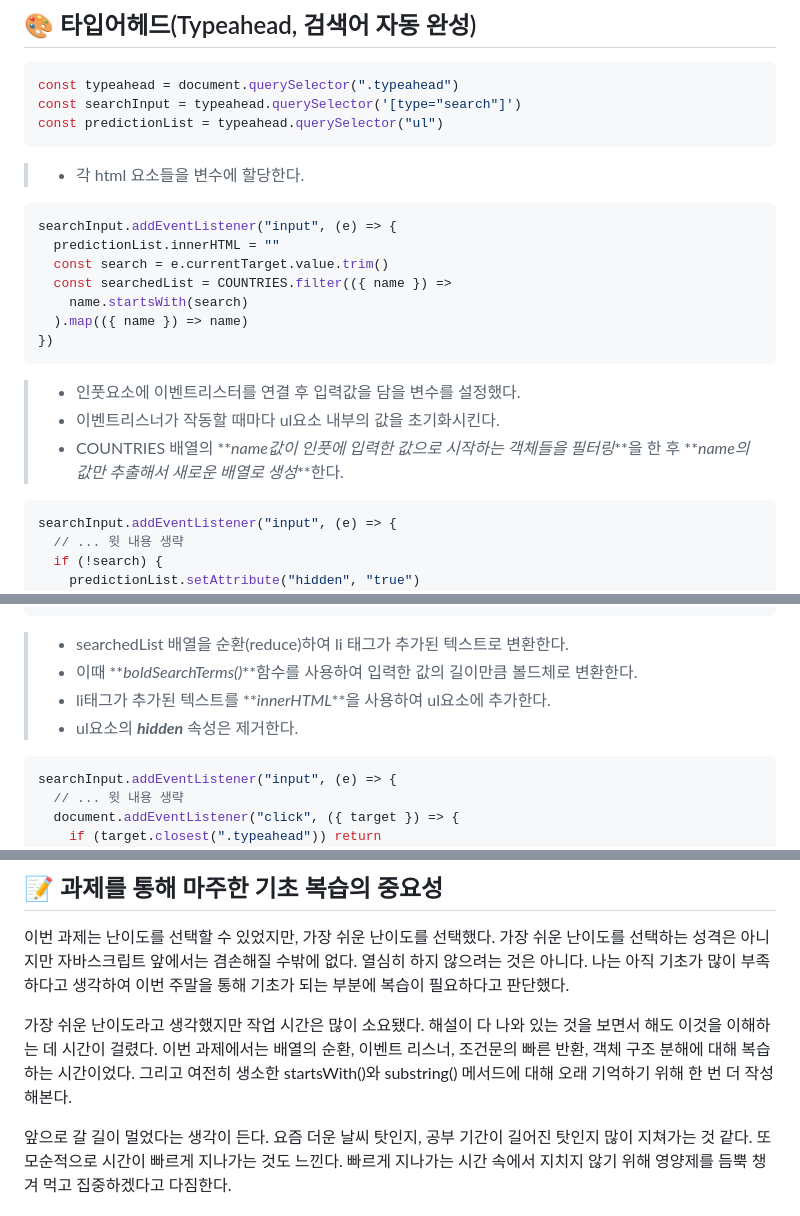
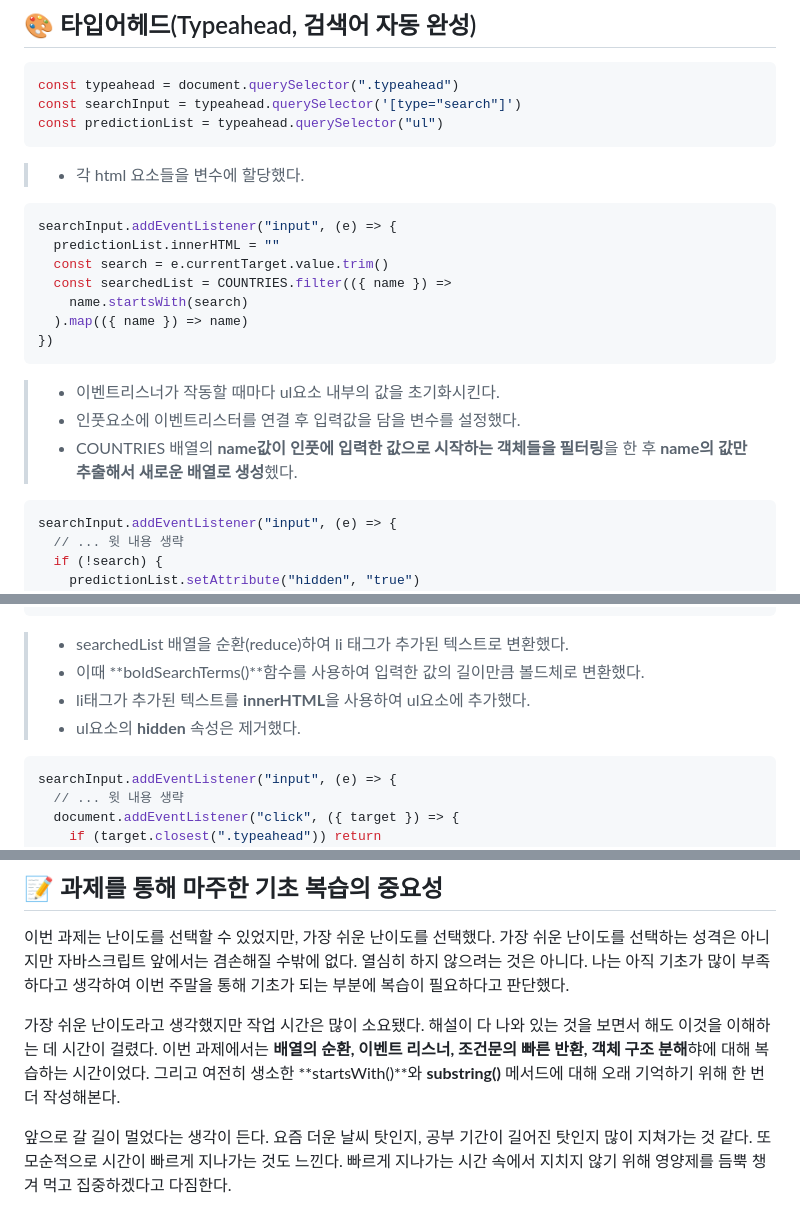
Before and after one commit to simhyenbo/homework-js, a Markdown page: week_05/README.md, 3 parts joined by grey strips. Rendered like a GitHub page.

Commit message:
5주차 과제 수정

````diff
--- a/week_05/README.md
+++ b/week_05/README.md
@@ -14,7 +14,7 @@ const searchInput = typeahead.querySelector('[type="search"]')
 const predictionList = typeahead.querySelector("ul")
 ```
 
-> - 각 html 요소들을 변수에 할당한다.
+> - 각 html 요소들을 변수에 할당했다.
 
 ```js
 searchInput.addEventListener("input", (e) => {
@@ -26,9 +26,9 @@ searchInput.addEventListener("input", (e) => {
 })
 ```
 
+> - 이벤트리스너가 작동할 때마다 ul요소 내부의 값을 초기화시킨다.
 > - 인풋요소에 이벤트리스터를 연결 후 입력값을 담을 변수를 설정했다.
-> - 이벤트리스너가 작동할 때마다 ul요소 내부의 값을 초기화시킨다.
-> - COUNTRIES 배열의 **_name값이 인풋에 입력한 값으로 시작하는 객체들을 필터링_**을 한 후 **_name의 값만 추출해서 새로운 배열로 생성_**한다.
+> - COUNTRIES 배열의 **name값이 인풋에 입력한 값으로 시작하는 객체들을 필터링**을 한 후 **name의 값만 추출해서 새로운 배열로 생성**헸다.
 
 ```js
 searchInput.addEventListener("input", (e) => {
@@ -63,10 +63,10 @@ searchInput.addEventListener("input", (e) => {
 })
 ```
 
-> - searchedList 배열을 순환(reduce)하여 li 태그가 추가된 텍스트로 변환한다.
-> - 이때 **_boldSearchTerms()_**함수를 사용하여 입력한 값의 길이만큼 볼드체로 변환한다.
-> - li태그가 추가된 텍스트를 **_innerHTML_**을 사용하여 ul요소에 추가한다.
-> - ul요소의 **_hidden_** 속성은 제거한다.
+> - searchedList 배열을 순환(reduce)하여 li 태그가 추가된 텍스트로 변환했다.
+> - 이때 **boldSearchTerms()**함수를 사용하여 입력한 값의 길이만큼 볼드체로 변환했다.
+> - li태그가 추가된 텍스트를 **innerHTML**을 사용하여 ul요소에 추가했다.
+> - ul요소의 **hidden** 속성은 제거했다.
 
 ```js
 searchInput.addEventListener("input", (e) => {
@@ -102,8 +102,8 @@ predictionList.addEventListener("click", (e) => {
 
 가장 쉬운 난이도라고 생각했지만 작업 시간은 많이 소요됐다.
 해설이 다 나와 있는 것을 보면서 해도 이것을 이해하는 데 시간이 걸렸다.
-이번 과제에서는 배열의 순환, 이벤트 리스너, 조건문의 빠른 반환, 객체 구조 분해에 대해 복습하는 시간이었다.
-그리고 여전히 생소한 startsWith()와 substring() 메서드에 대해 오래 기억하기 위해 한 번 더 작성해본다.
+이번 과제에서는 **배열의 순환, 이벤트 리스너, 조건문의 빠른 반환, 객체 구조 분해**햐에 대해 복습하는 시간이었다.
+그리고 여전히 생소한 **startsWith()**와 **substring()** 메서드에 대해 오래 기억하기 위해 한 번 더 작성해본다.
 
 앞으로 갈 길이 멀었다는 생각이 든다.
 요즘 더운 날씨 탓인지, 공부 기간이 길어진 탓인지 많이 지쳐가는 것 같다.
````
